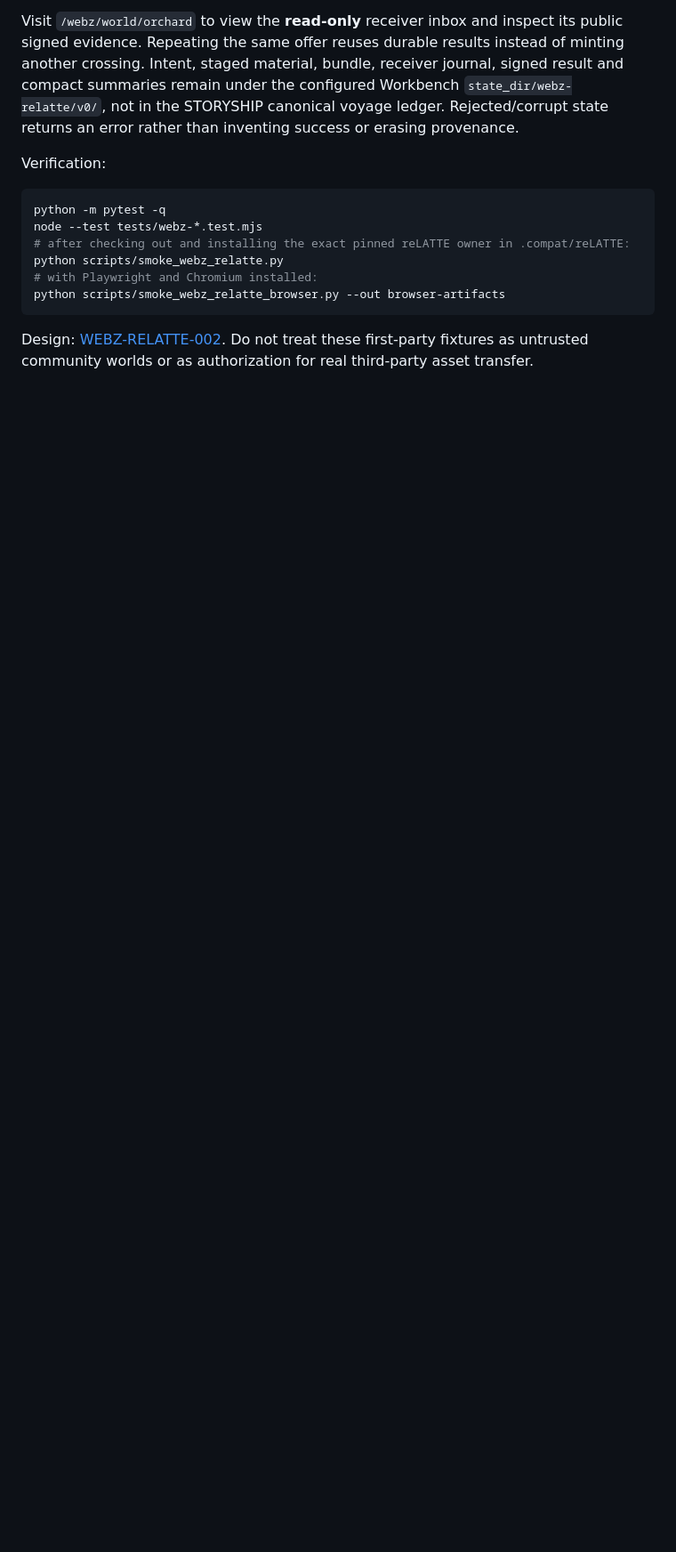
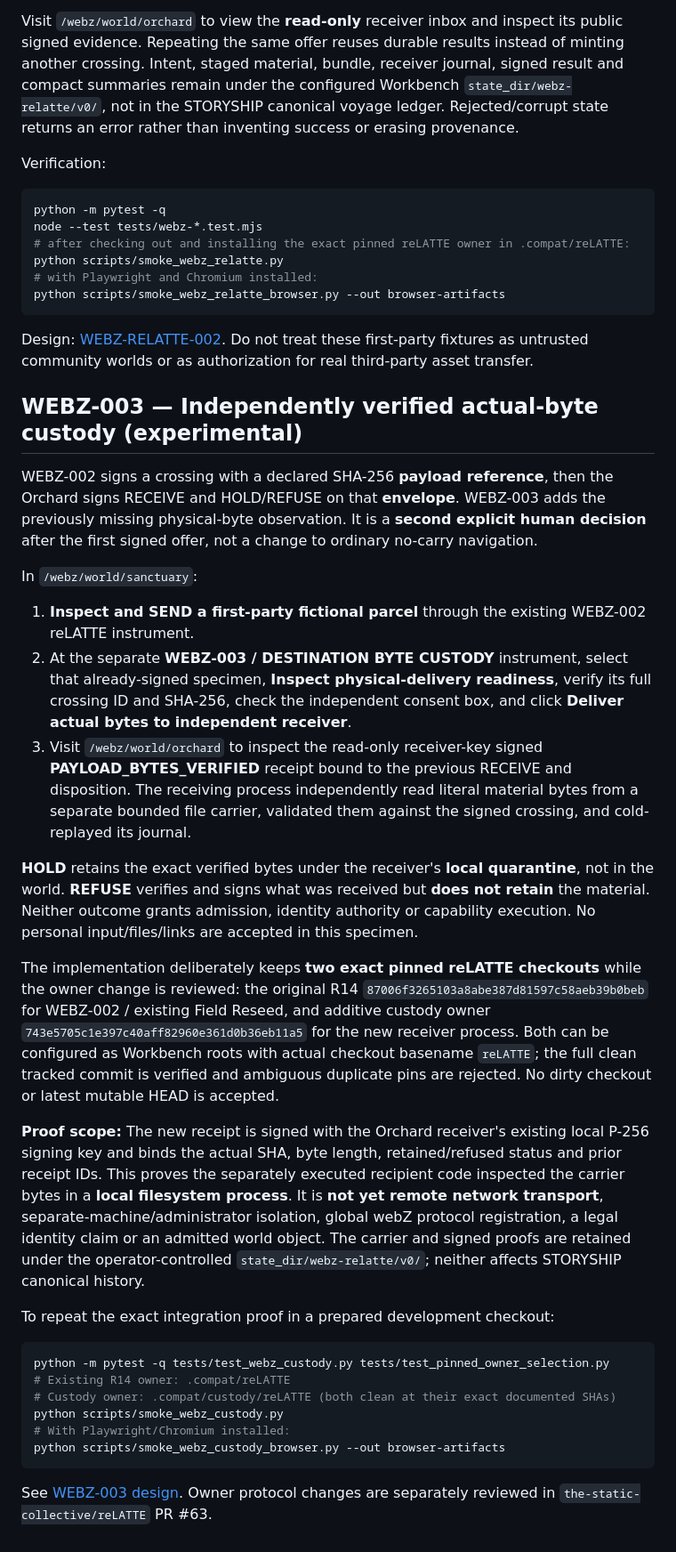
Before and after one commit to the-static-collective/static-workbench, a Markdown page: README.md, the part around the change. Shown at 89% size. GitHub-like rendering; blank space fills up the shorter version.

Commit message:
docs(webz): explain exact-byte receiver custody, two pins and human-gated delivery

````diff
--- a/README.md
+++ b/README.md
@@ -450,3 +450,33 @@ python scripts/smoke_webz_relatte_browser.py --out browser-artifacts
 ```
 
 Design: [WEBZ-RELATTE-002](docs/superpowers/specs/2026-10-06-webz-relatte-002-first-sovereign-parcel.md). Do not treat these first-party fixtures as untrusted community worlds or as authorization for real third-party asset transfer.
+
+
+## WEBZ-003 — Independently verified actual-byte custody (experimental)
+
+WEBZ-002 signs a crossing with a declared SHA-256 **payload reference**, then the Orchard signs RECEIVE and HOLD/REFUSE on that **envelope**. WEBZ-003 adds the previously missing physical-byte observation. It is a **second explicit human decision** after the first signed offer, not a change to ordinary no-carry navigation.
+
+In `/webz/world/sanctuary`:
+
+1. **Inspect and SEND a first-party fictional parcel** through the existing WEBZ-002 reLATTE instrument.
+2. At the separate **WEBZ-003 / DESTINATION BYTE CUSTODY** instrument, select that already-signed specimen, **Inspect physical-delivery readiness**, verify its full crossing ID and SHA-256, check the independent consent box, and click **Deliver actual bytes to independent receiver**.
+3. Visit `/webz/world/orchard` to inspect the read-only receiver-key signed **PAYLOAD_BYTES_VERIFIED** receipt bound to the previous RECEIVE and disposition. The receiving process independently read literal material bytes from a separate bounded file carrier, validated them against the signed crossing, and cold-replayed its journal.
+
+**HOLD** retains the exact verified bytes under the receiver's **local quarantine**, not in the world. **REFUSE** verifies and signs what was received but **does not retain** the material. Neither outcome grants admission, identity authority or capability execution. No personal input/files/links are accepted in this specimen.
+
+The implementation deliberately keeps **two exact pinned reLATTE checkouts** while the owner change is reviewed: the original R14 `87006f3265103a8abe387d81597c58aeb39b0beb` for WEBZ-002 / existing Field Reseed, and additive custody owner `743e5705c1e397c40aff82960e361d0b36eb11a5` for the new receiver process. Both can be configured as Workbench roots with actual checkout basename `reLATTE`; the full clean tracked commit is verified and ambiguous duplicate pins are rejected. No dirty checkout or latest mutable HEAD is accepted.
+
+**Proof scope:** The new receipt is signed with the Orchard receiver's existing local P-256 signing key and binds the actual SHA, byte length, retained/refused status and prior receipt IDs. This proves the separately executed recipient code inspected the carrier bytes in a **local filesystem process**. It is **not yet remote network transport**, separate-machine/administrator isolation, global webZ protocol registration, a legal identity claim or an admitted world object. The carrier and signed proofs are retained under the operator-controlled `state_dir/webz-relatte/v0/`; neither affects STORYSHIP canonical history.
+
+To repeat the exact integration proof in a prepared development checkout:
+
+```bash
+python -m pytest -q tests/test_webz_custody.py tests/test_pinned_owner_selection.py
+# Existing R14 owner: .compat/reLATTE
+# Custody owner: .compat/custody/reLATTE (both clean at their exact documented SHAs)
+python scripts/smoke_webz_custody.py
+# With Playwright/Chromium installed:
+python scripts/smoke_webz_custody_browser.py --out browser-artifacts
+```
+
+See [WEBZ-003 design](docs/superpowers/specs/2026-10-06-webz-003-byte-custody.md). Owner protocol changes are separately reviewed in `the-static-collective/reLATTE` PR #63.
````
